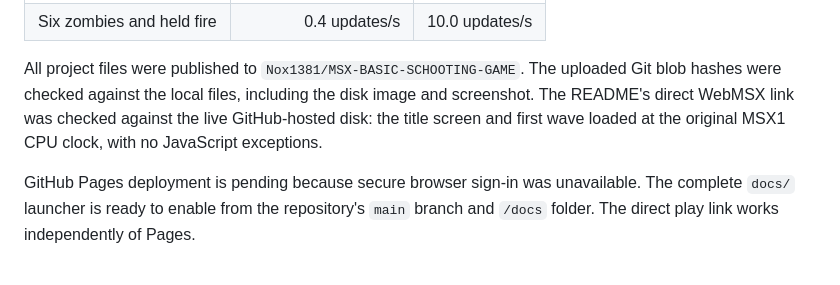
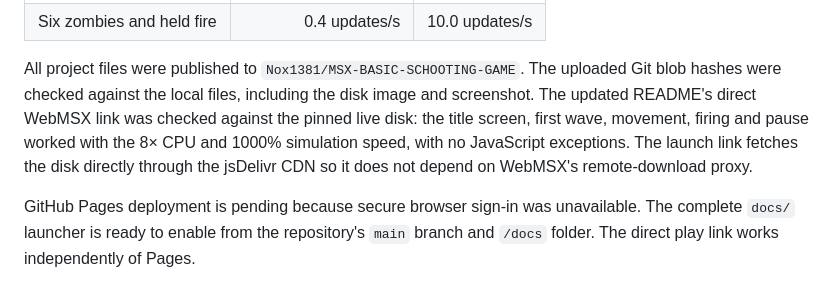
Before and after one commit to Nox1381/MSX-BASIC-SCHOOTING-GAME, a Markdown page: TESTING.md, the part around the change. Drawn GitHub-style.

Commit message:
Record successful live turbo playback

```diff
--- a/TESTING.md
+++ b/TESTING.md
@@ -58,9 +58,11 @@ can keep up; this is not a promise of a fixed frame rate.
 
 All project files were published to `Nox1381/MSX-BASIC-SCHOOTING-GAME`.
 The uploaded Git blob hashes were checked against the local files, including
-the disk image and screenshot. The README's direct WebMSX link was checked
-against the live GitHub-hosted disk: the title screen and first wave loaded at
-the original MSX1 CPU clock, with no JavaScript exceptions.
+the disk image and screenshot. The updated README's direct WebMSX link was
+checked against the pinned live disk: the title screen, first wave, movement,
+firing and pause worked with the 8× CPU and 1000% simulation speed, with no
+JavaScript exceptions. The launch link fetches the disk directly through the
+jsDelivr CDN so it does not depend on WebMSX's remote-download proxy.
 
 GitHub Pages deployment is pending because secure browser sign-in was
 unavailable. The complete `docs/` launcher is ready to enable from the
```
